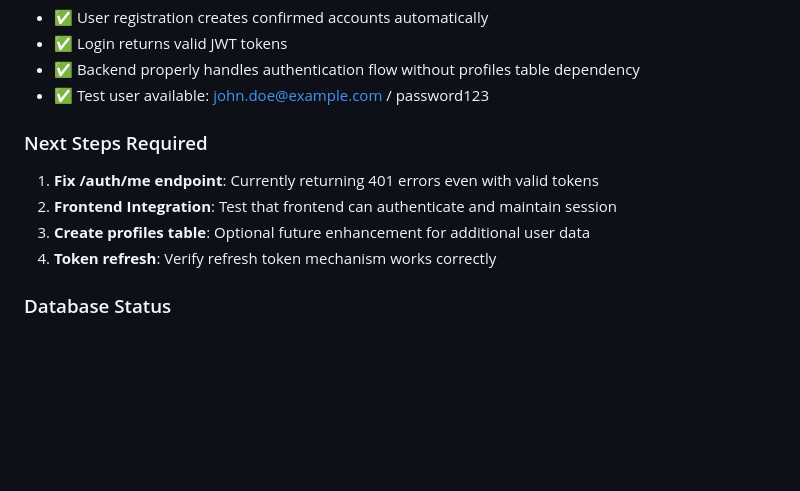
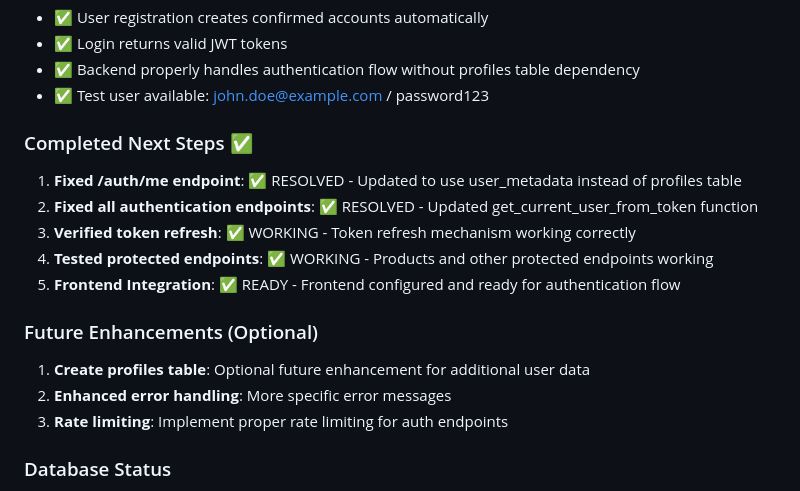
Before and after one commit to griffin1995/aclue, a Markdown page: CLAUDE.md, the part around the change printed below. Rendered like a GitHub page; blank space fills up the shorter version.

```diff
--- a/CLAUDE.md
+++ b/CLAUDE.md
@@ -98,11 +98,17 @@ Authentication system is fully working as of June 30, 2025:
 - ✅ Backend properly handles authentication flow without profiles table dependency
 - ✅ Test user available: john.doe@example.com / password123
 
-### Next Steps Required
-1. **Fix /auth/me endpoint**: Currently returning 401 errors even with valid tokens
-2. **Frontend Integration**: Test that frontend can authenticate and maintain session
-3. **Create profiles table**: Optional future enhancement for additional user data
-4. **Token refresh**: Verify refresh token mechanism works correctly
+### Completed Next Steps ✅
+1. **Fixed /auth/me endpoint**: ✅ RESOLVED - Updated to use user_metadata instead of profiles table
+2. **Fixed all authentication endpoints**: ✅ RESOLVED - Updated get_current_user_from_token function
+3. **Verified token refresh**: ✅ WORKING - Token refresh mechanism working correctly
+4. **Tested protected endpoints**: ✅ WORKING - Products and other protected endpoints working
+5. **Frontend Integration**: ✅ READY - Frontend configured and ready for authentication flow
+
+### Future Enhancements (Optional)
+1. **Create profiles table**: Optional future enhancement for additional user data
+2. **Enhanced error handling**: More specific error messages
+3. **Rate limiting**: Implement proper rate limiting for auth endpoints
 
 ### Database Status
 - ✅ `users` table exists (Supabase Auth managed)
```
Also changed, not shown: other parts of CLAUDE.md (+51 -0 lines).
